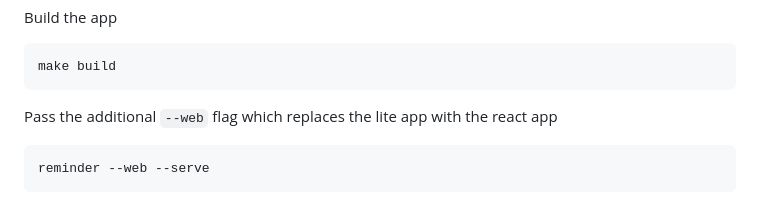
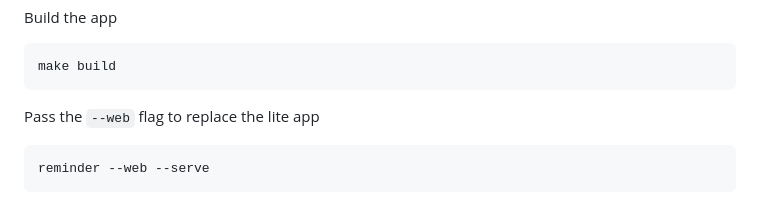
Before and after one commit to asim/reminder, a Markdown page: README.md, the part around the change. GitHub-like rendering.

Commit message:
Update README for clarity on web flag usage

````diff
--- a/README.md
+++ b/README.md
@@ -138,7 +138,7 @@ Build the app
 make build
 ```
 
-Pass the additional `--web` flag which replaces the lite app with the react app
+Pass the `--web` flag to replace the lite app
 ```
 reminder --web --serve
 ```
````
